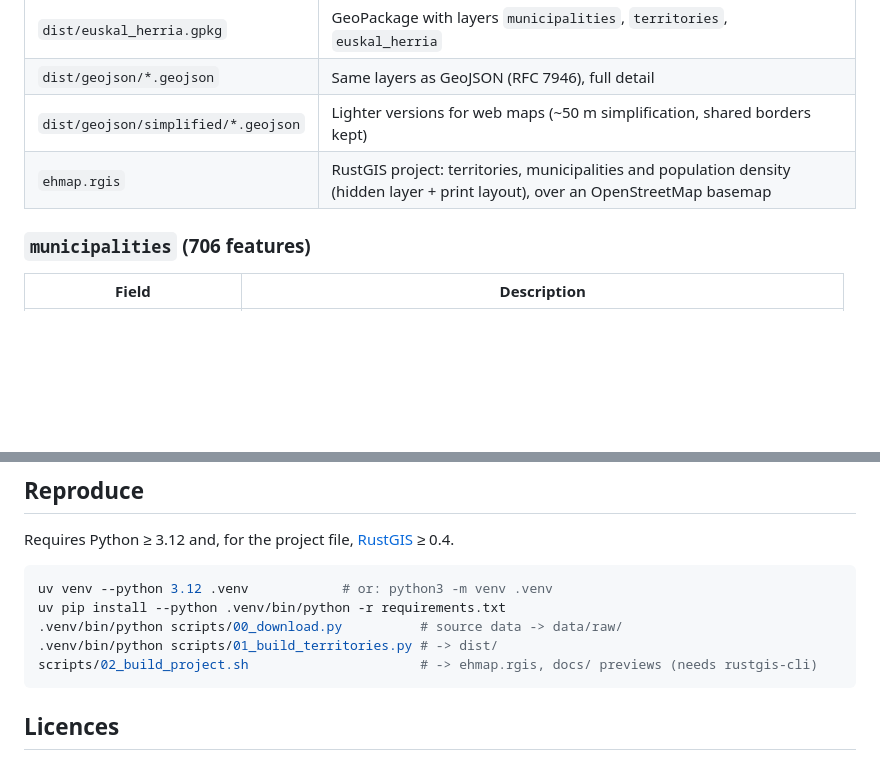
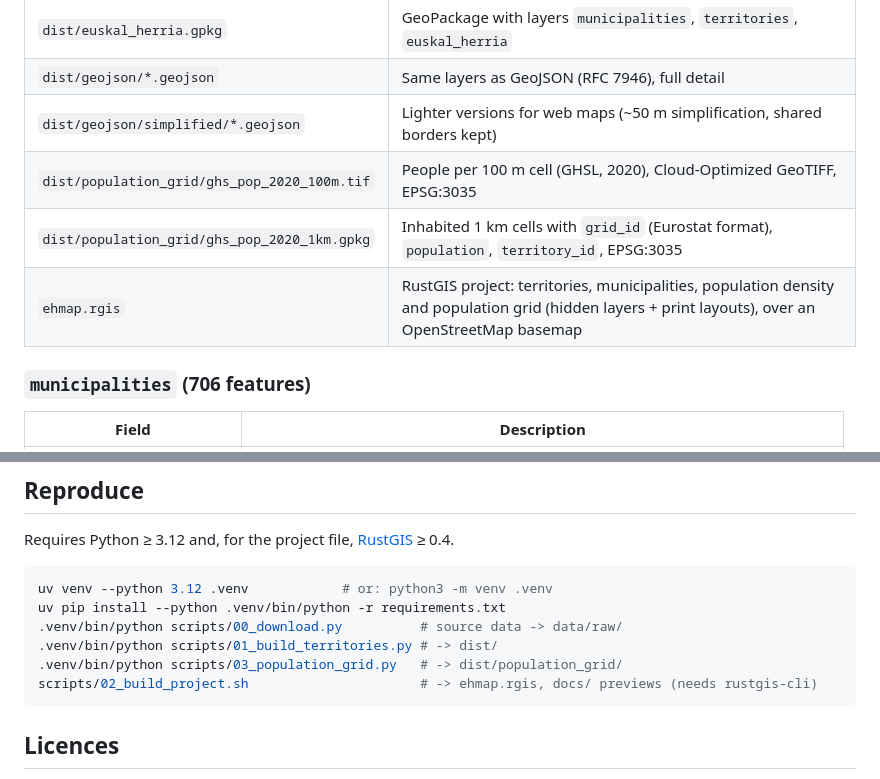
Before and after one commit to itzune/ehmap, a Markdown page: README.md, 2 parts joined by grey strips. GitHub-like rendering; blank space fills up the shorter version.

````diff
--- a/README.md
+++ b/README.md
@@ -19,7 +19,9 @@ Everything in [`dist/`](dist/) (WGS 84, EPSG:4326):
 | `dist/euskal_herria.gpkg` | GeoPackage with layers `municipalities`, `territories`, `euskal_herria` |
 | `dist/geojson/*.geojson` | Same layers as GeoJSON (RFC 7946), full detail |
 | `dist/geojson/simplified/*.geojson` | Lighter versions for web maps (~50 m simplification, shared borders kept) |
-| `ehmap.rgis` | RustGIS project: territories, municipalities and population density (hidden layer + print layout), over an OpenStreetMap basemap |
+| `dist/population_grid/ghs_pop_2020_100m.tif` | People per 100 m cell (GHSL, 2020), Cloud-Optimized GeoTIFF, EPSG:3035 |
+| `dist/population_grid/ghs_pop_2020_1km.gpkg` | Inhabited 1 km cells with `grid_id` (Eurostat format), `population`, `territory_id`, EPSG:3035 |
+| `ehmap.rgis` | RustGIS project: territories, municipalities, population density and population grid (hidden layers + print layouts), over an OpenStreetMap basemap |
 
 ### `municipalities` (706 features)
 
@@ -96,6 +125,7 @@ uv venv --python 3.12 .venv            # or: python3 -m venv .venv
 uv pip install --python .venv/bin/python -r requirements.txt
 .venv/bin/python scripts/00_download.py          # source data -> data/raw/
 .venv/bin/python scripts/01_build_territories.py # -> dist/
+.venv/bin/python scripts/03_population_grid.py   # -> dist/population_grid/
 scripts/02_build_project.sh                      # -> ehmap.rgis, docs/ previews (needs rustgis-cli)
 ```
 
````
Also changed, not shown: other parts of README.md (+27 -0 lines), ATTRIBUTION.md (+2 -0 lines), docs/population_grid.png (added), 3 other files.
